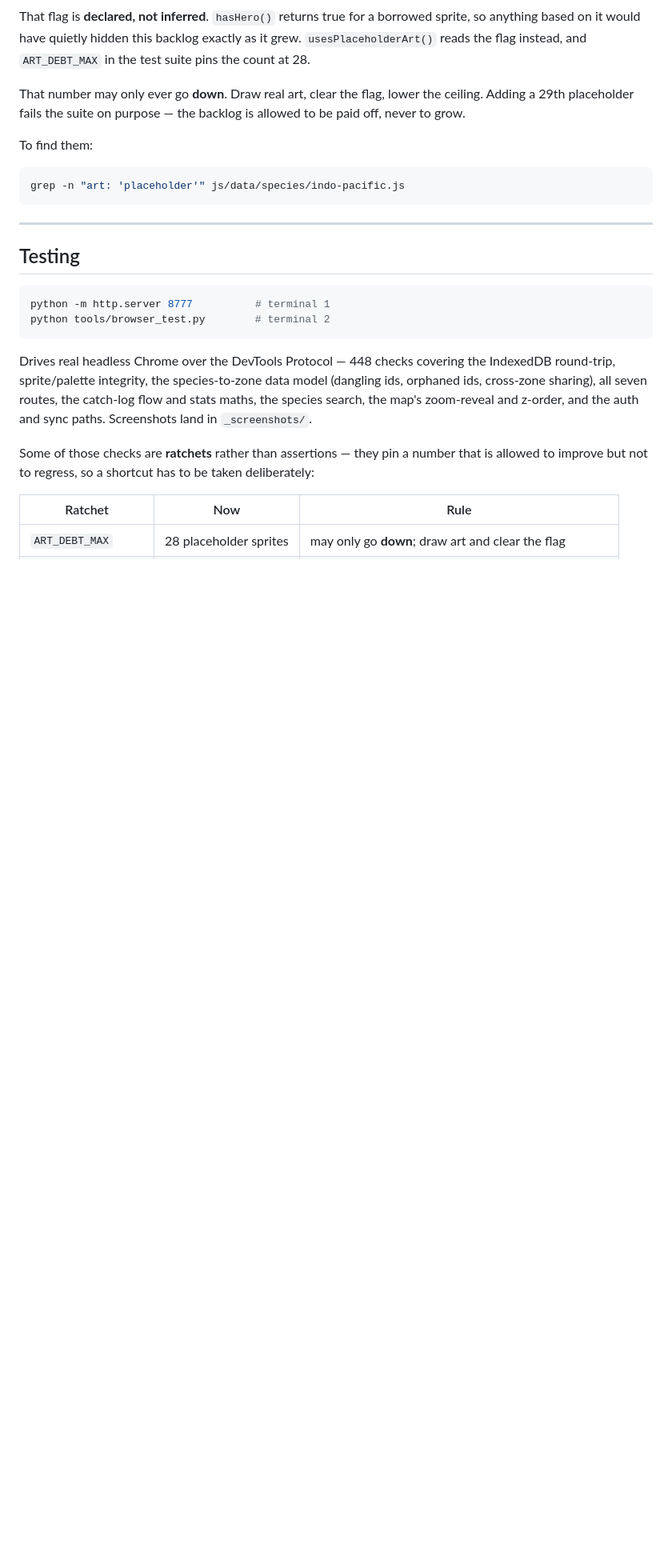
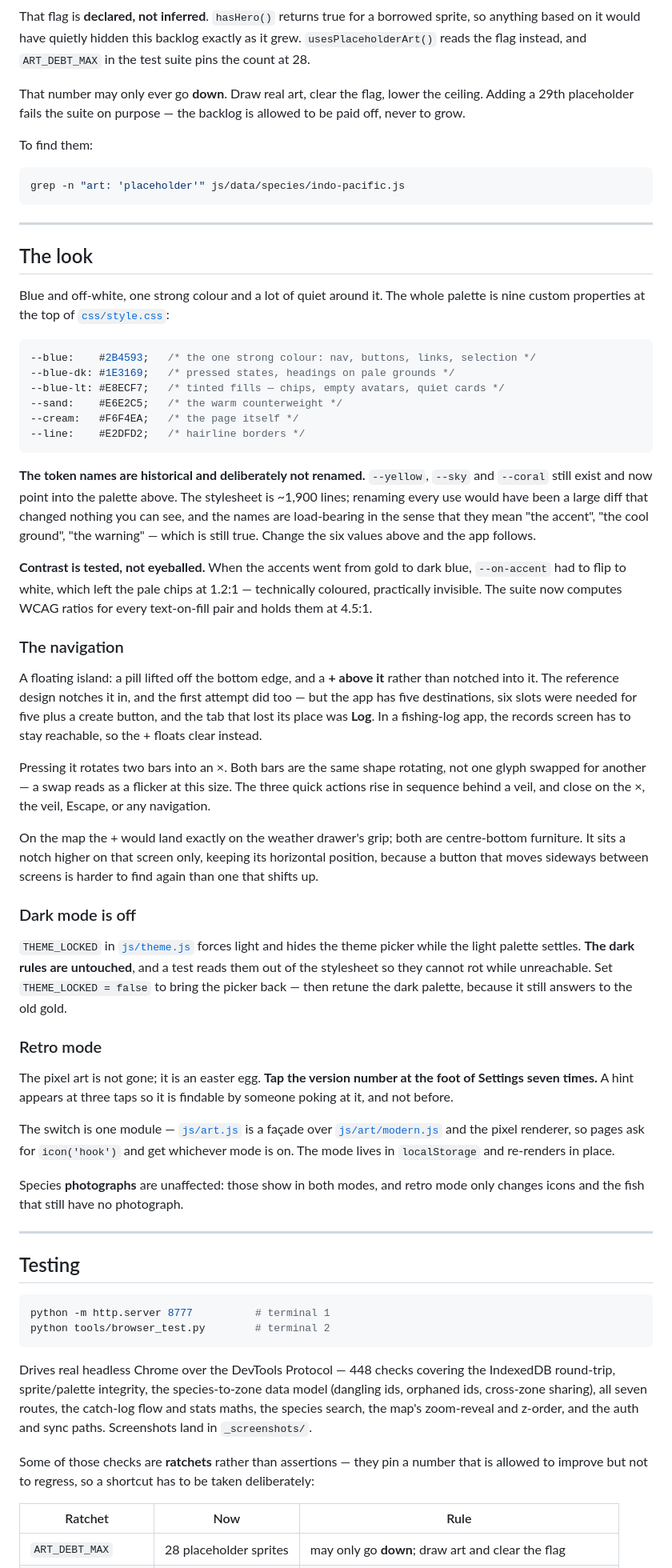
Before and after one commit to Awakelol/coles-angler-logs, a Markdown page: README.md, the part around one of its changes. Shown at 80% size. Drawn GitHub-style; blank space fills up the shorter version.

Commit message:
Update README for the redesign

````diff
--- a/README.md
+++ b/README.md
@@ -517,6 +517,76 @@ grep -n "art: 'placeholder'" js/data/species/indo-pacific.js
 
 ---
 
+## The look
+
+Blue and off-white, one strong colour and a lot of quiet around it. The whole
+palette is nine custom properties at the top of
+[`css/style.css`](css/style.css):
+
+```css
+--blue:    #2B4593;   /* the one strong colour: nav, buttons, links, selection */
+--blue-dk: #1E3169;   /* pressed states, headings on pale grounds */
+--blue-lt: #E8ECF7;   /* tinted fills — chips, empty avatars, quiet cards */
+--sand:    #E6E2C5;   /* the warm counterweight */
+--cream:   #F6F4EA;   /* the page itself */
+--line:    #E2DFD2;   /* hairline borders */
+```
+
+**The token names are historical and deliberately not renamed.** `--yellow`,
+`--sky` and `--coral` still exist and now point into the palette above. The
+stylesheet is ~1,900 lines; renaming every use would have been a large diff
+that changed nothing you can see, and the names are load-bearing in the sense
+that they mean "the accent", "the cool ground", "the warning" — which is still
+true. Change the six values above and the app follows.
+
+**Contrast is tested, not eyeballed.** When the accents went from gold to dark
+blue, `--on-accent` had to flip to white, which left the pale chips at 1.2:1 —
+technically coloured, practically invisible. The suite now computes WCAG ratios
+for every text-on-fill pair and holds them at 4.5:1.
+
+### The navigation
+
+A floating island: a pill lifted off the bottom edge, and a **+ above it**
+rather than notched into it. The reference design notches it in, and the first
+attempt did too — but the app has five destinations, six slots were needed for
+five plus a create button, and the tab that lost its place was **Log**. In a
+fishing-log app, the records screen has to stay reachable, so the + floats
+clear instead.
+
+Pressing it rotates two bars into an ×. Both bars are the same shape rotating,
+not one glyph swapped for another — a swap reads as a flicker at this size.
+The three quick actions rise in sequence behind a veil, and close on the ×, the
+veil, Escape, or any navigation.
+
+On the map the + would land exactly on the weather drawer's grip; both are
+centre-bottom furniture. It sits a notch higher on that screen only, keeping
+its horizontal position, because a button that moves sideways between screens
+is harder to find again than one that shifts up.
+
+### Dark mode is off
+
+`THEME_LOCKED` in [`js/theme.js`](js/theme.js) forces light and hides the theme
+picker while the light palette settles. **The dark rules are untouched**, and a
+test reads them out of the stylesheet so they cannot rot while unreachable.
+Set `THEME_LOCKED = false` to bring the picker back — then retune the dark
+palette, because it still answers to the old gold.
+
+### Retro mode
+
+The pixel art is not gone; it is an easter egg. **Tap the version number at the
+foot of Settings seven times.** A hint appears at three taps so it is findable
+by someone poking at it, and not before.
+
+The switch is one module — [`js/art.js`](js/art.js) is a façade over
+[`js/art/modern.js`](js/art/modern.js) and the pixel renderer, so pages ask for
+`icon('hook')` and get whichever mode is on. The mode lives in `localStorage`
+and re-renders in place.
+
+Species **photographs** are unaffected: those show in both modes, and retro
+mode only changes icons and the fish that still have no photograph.
+
+---
+
 ## Testing
 
 ```bash
````
Also changed, not shown: other parts of README.md (+17 -9 lines).
